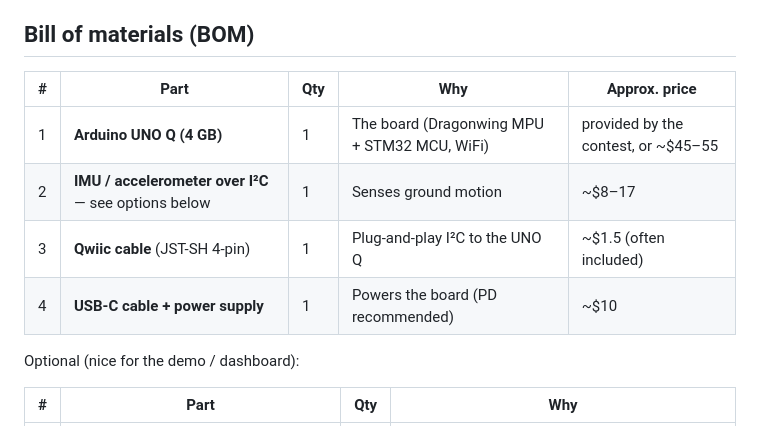
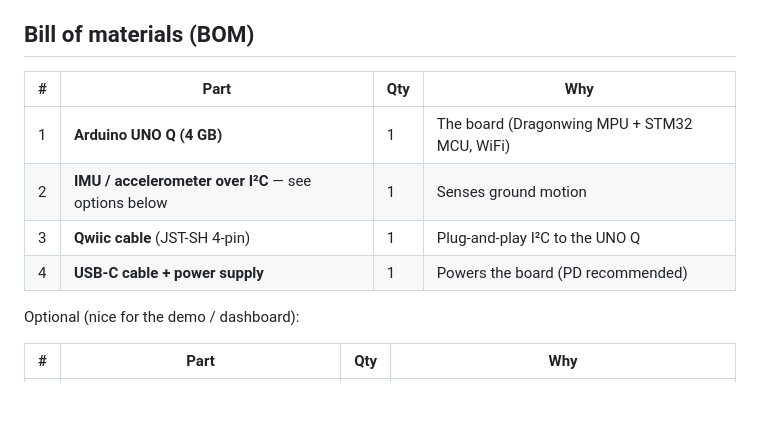
Before and after one commit to Medialoco/sismo-la, a Markdown page: docs/hardware.md, the part around the change. Rendered like a GitHub page; blank space fills up the shorter version.

Commit message:
Drop price column from the bill of materials

```diff
--- a/docs/hardware.md
+++ b/docs/hardware.md
@@ -5,12 +5,12 @@ This project is deliberately **low-cost**: the value comes from the software
 
 ## Bill of materials (BOM)
 
-| # | Part | Qty | Why | Approx. price |
-|---|------|-----|-----|---------------|
-| 1 | **Arduino UNO Q (4 GB)** | 1 | The board (Dragonwing MPU + STM32 MCU, WiFi) | provided by the contest, or ~$45–55 |
-| 2 | **IMU / accelerometer over I²C** — see options below | 1 | Senses ground motion | ~$8–17 |
-| 3 | **Qwiic cable** (JST-SH 4-pin) | 1 | Plug-and-play I²C to the UNO Q | ~$1.5 (often included) |
-| 4 | **USB-C cable + power supply** | 1 | Powers the board (PD recommended) | ~$10 |
+| # | Part | Qty | Why |
+|---|------|-----|-----|
+| 1 | **Arduino UNO Q (4 GB)** | 1 | The board (Dragonwing MPU + STM32 MCU, WiFi) |
+| 2 | **IMU / accelerometer over I²C** — see options below | 1 | Senses ground motion |
+| 3 | **Qwiic cable** (JST-SH 4-pin) | 1 | Plug-and-play I²C to the UNO Q |
+| 4 | **USB-C cable + power supply** | 1 | Powers the board (PD recommended) |
 
 Optional (nice for the demo / dashboard):
 
```
